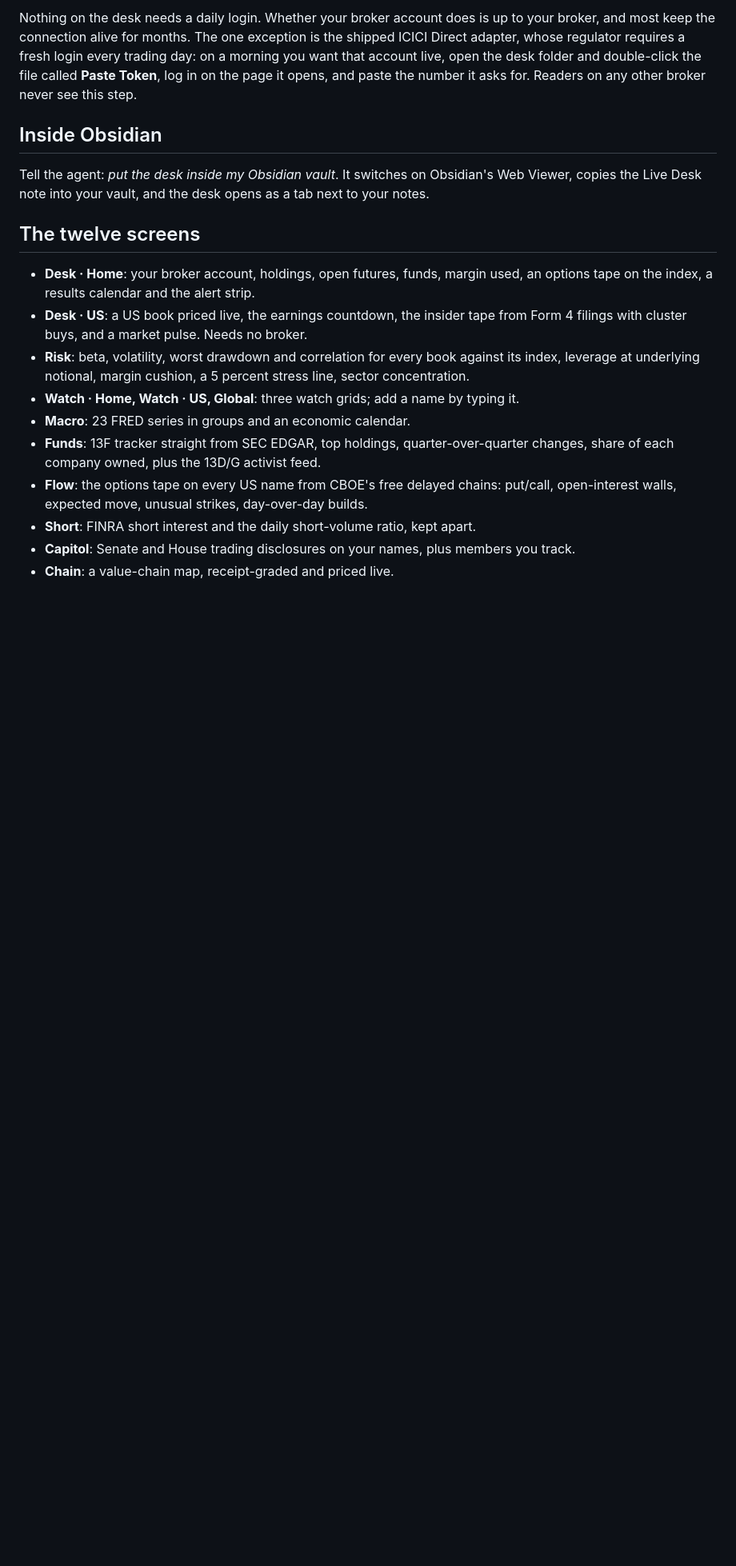
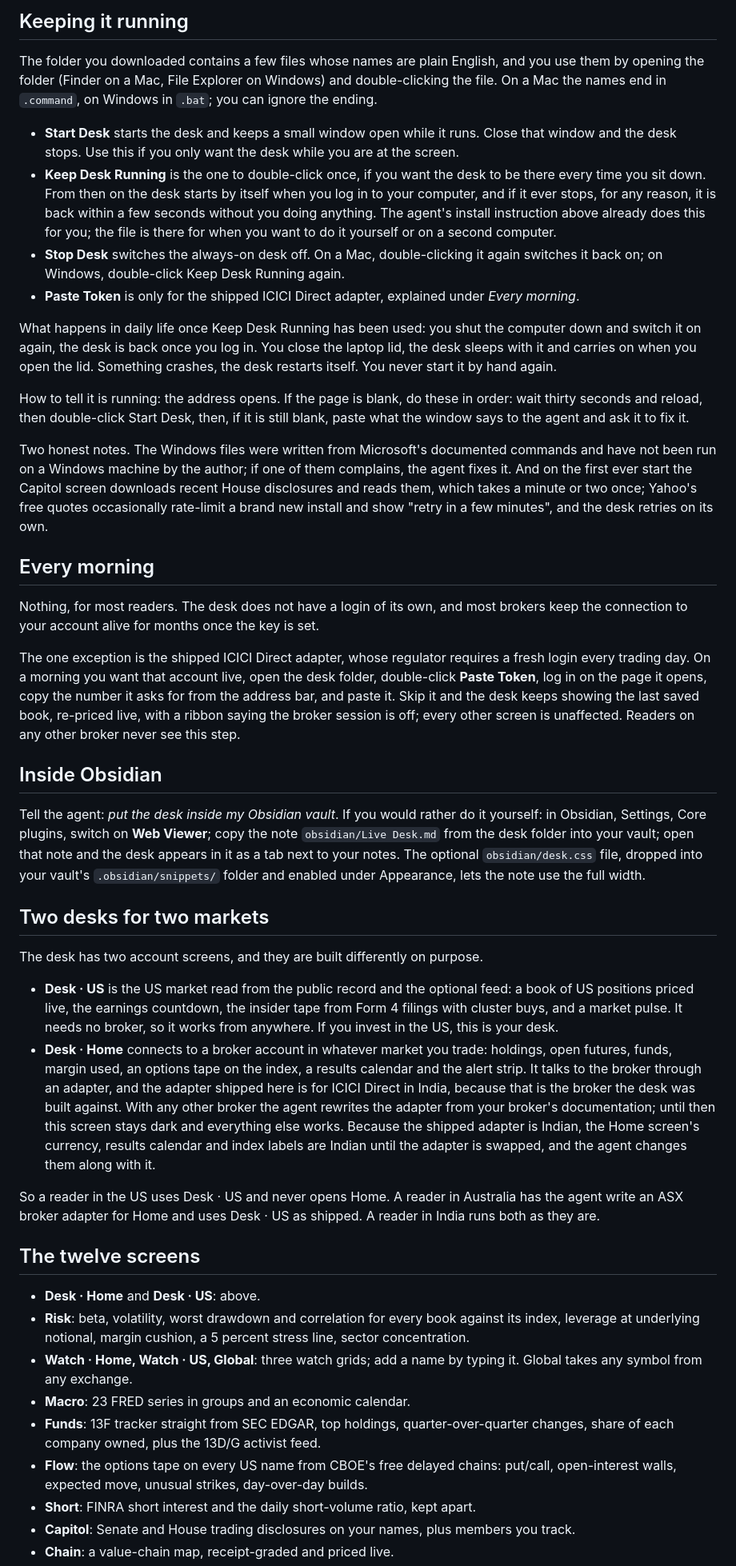
Before and after one commit to shubhamsborkar/one-person-equity-research-desk, a Markdown page: README.md, the part around one of its changes. Shown at 80% size. Drawn GitHub-style; blank space fills up the shorter version.

```diff
--- a/README.md
+++ b/README.md
@@ -31,16 +41,43 @@ Open `http://localhost:8765` in your browser, or the Live Desk note in Obsidian
 
-Nothing on the desk needs a daily login. Whether your broker account does is up to your broker, and most keep the connection alive for months. The one exception is the shipped ICICI Direct adapter, whose regulator requires a fresh login every trading day: on a morning you want that account live, open the desk folder and double-click the file called **Paste Token**, log in on the page it opens, and paste the number it asks for. Readers on any other broker never see this step.
+## Keeping it running
+
+The folder you downloaded contains a few files whose names are plain English, and you use them by opening the folder (Finder on a Mac, File Explorer on Windows) and double-clicking the file. On a Mac the names end in `.command`, on Windows in `.bat`; you can ignore the ending.
+
+- **Start Desk** starts the desk and keeps a small window open while it runs. Close that window and the desk stops. Use this if you only want the desk while you are at the screen.
+- **Keep Desk Running** is the one to double-click once, if you want the desk to be there every time you sit down. From then on the desk starts by itself when you log in to your computer, and if it ever stops, for any reason, it is back within a few seconds without you doing anything. The agent's install instruction above already does this for you; the file is there for when you want to do it yourself or on a second computer.
+- **Stop Desk** switches the always-on desk off. On a Mac, double-clicking it again switches it back on; on Windows, double-click Keep Desk Running again.
+- **Paste Token** is only for the shipped ICICI Direct adapter, explained under *Every morning*.
+
+What happens in daily life once Keep Desk Running has been used: you shut the computer down and switch it on again, the desk is back once you log in. You close the laptop lid, the desk sleeps with it and carries on when you open the lid. Something crashes, the desk restarts itself. You never start it by hand again.
+
+How to tell it is running: the address opens. If the page is blank, do these in order: wait thirty seconds and reload, then double-click Start Desk, then, if it is still blank, paste what the window says to the agent and ask it to fix it.
+
+Two honest notes. The Windows files were written from Microsoft's documented commands and have not been run on a Windows machine by the author; if one of them complains, the agent fixes it. And on the first ever start the Capitol screen downloads recent House disclosures and reads them, which takes a minute or two once; Yahoo's free quotes occasionally rate-limit a brand new install and show "retry in a few minutes", and the desk retries on its own.
+
+## Every morning
+
+Nothing, for most readers. The desk does not have a login of its own, and most brokers keep the connection to your account alive for months once the key is set.
+
+The one exception is the shipped ICICI Direct adapter, whose regulator requires a fresh login every trading day. On a morning you want that account live, open the desk folder, double-click **Paste Token**, log in on the page it opens, copy the number it asks for from the address bar, and paste it. Skip it and the desk keeps showing the last saved book, re-priced live, with a ribbon saying the broker session is off; every other screen is unaffected. Readers on any other broker never see this step.
 
 ## Inside Obsidian
 
-Tell the agent: *put the desk inside my Obsidian vault*. It switches on Obsidian's Web Viewer, copies the Live Desk note into your vault, and the desk opens as a tab next to your notes.
+Tell the agent: *put the desk inside my Obsidian vault*. If you would rather do it yourself: in Obsidian, Settings, Core plugins, switch on **Web Viewer**; copy the note `obsidian/Live Desk.md` from the desk folder into your vault; open that note and the desk appears in it as a tab next to your notes. The optional `obsidian/desk.css` file, dropped into your vault's `.obsidian/snippets/` folder and enabled under Appearance, lets the note use the full width.
+
+## Two desks for two markets
+
+The desk has two account screens, and they are built differently on purpose.
+
+- **Desk · US** is the US market read from the public record and the optional feed: a book of US positions priced live, the earnings countdown, the insider tape from Form 4 filings with cluster buys, and a market pulse. It needs no broker, so it works from anywhere. If you invest in the US, this is your desk.
+- **Desk · Home** connects to a broker account in whatever market you trade: holdings, open futures, funds, margin used, an options tape on the index, a results calendar and the alert strip. It talks to the broker through an adapter, and the adapter shipped here is for ICICI Direct in India, because that is the broker the desk was built against. With any other broker the agent rewrites the adapter from your broker's documentation; until then this screen stays dark and everything else works. Because the shipped adapter is Indian, the Home screen's currency, results calendar and index labels are Indian until the adapter is swapped, and the agent changes them along with it.
+
+So a reader in the US uses Desk · US and never opens Home. A reader in Australia has the agent write an ASX broker adapter for Home and uses Desk · US as shipped. A reader in India runs both as they are.
 
 ## The twelve screens
 
-- **Desk · Home**: your broker account, holdings, open futures, funds, margin used, an options tape on the index, a results calendar and the alert strip.
-- **Desk · US**: a US book priced live, the earnings countdown, the insider tape from Form 4 filings with cluster buys, and a market pulse. Needs no broker.
+- **Desk · Home** and **Desk · US**: above.
 - **Risk**: beta, volatility, worst drawdown and correlation for every book against its index, leverage at underlying notional, margin cushion, a 5 percent stress line, sector concentration.
-- **Watch · Home, Watch · US, Global**: three watch grids; add a name by typing it.
+- **Watch · Home, Watch · US, Global**: three watch grids; add a name by typing it. Global takes any symbol from any exchange.
 - **Macro**: 23 FRED series in groups and an economic calendar.
 - **Funds**: 13F tracker straight from SEC EDGAR, top holdings, quarter-over-quarter changes, share of each company owned, plus the 13D/G activist feed.
 - **Flow**: the options tape on every US name from CBOE's free delayed chains: put/call, open-interest walls, expected move, unusual strikes, day-over-day builds.
```
Also changed, not shown: other parts of README.md (+25 -9 lines).
